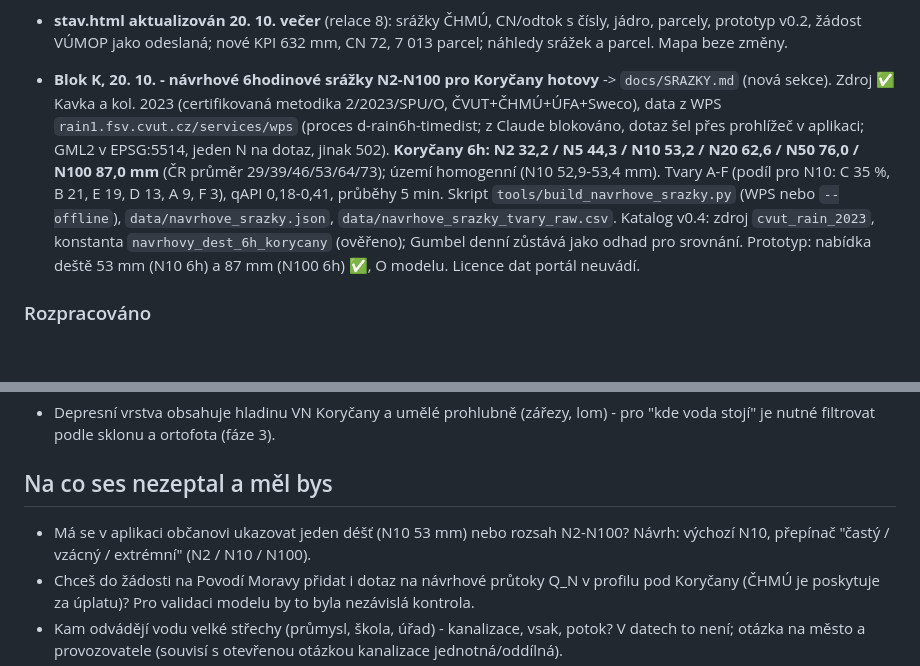
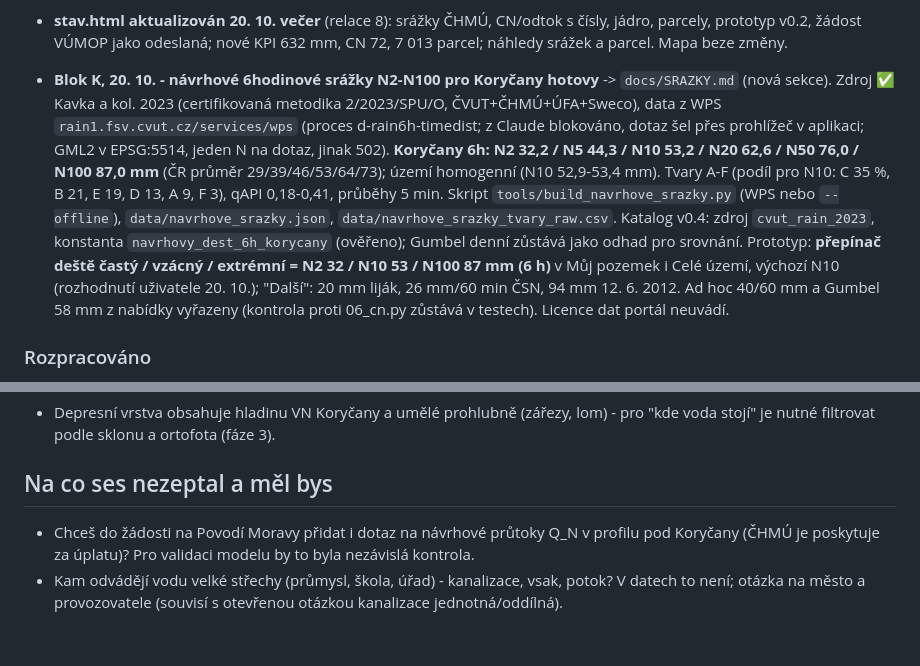
Before and after one commit to Skauti-Korycany/korycany-voda, a Markdown page: docs/STAV.md, 2 parts joined by grey strips. Drawn GitHub-style; blank space fills up the shorter version.

Commit message:
STAV.md: přepínač deště

```diff
--- a/docs/STAV.md
+++ b/docs/STAV.md
@@ -47,7 +47,7 @@ Aktualizováno: 20. 10. 2026 pozdě večer (relace 8: stav.html aktualizován, b
 - **Blok J, 20. 10. - velké střechy v Celém území.** Panel "Velké střechy - kdo rozhoduje o nejvíc vodě": všech 1 487 budov podle účelu (RÚIAN), střechy ha, m³ na zvolený déšť, průměr na budovu, kdo rozhoduje, opatření z katalogu. Klíčová čísla: 75 průmyslových budov 6,5 ha střech = 56 % plochy střech 957 RD; průměrná průmyslová střecha (862 m²) = 7 domů; veřejné 40 budov 1,3 ha, zemědělské 55 budov 2,8 ha. Kam střechy odvádějí vodu, v datech není.
 
 - **stav.html aktualizován 20. 10. večer** (relace 8): srážky ČHMÚ, CN/odtok s čísly, jádro, parcely, prototyp v0.2, žádost VÚMOP jako odeslaná; nové KPI 632 mm, CN 72, 7 013 parcel; náhledy srážek a parcel. Mapa beze změny.
-- **Blok K, 20. 10. - návrhové 6hodinové srážky N2-N100 pro Koryčany hotovy** -> `docs/SRAZKY.md` (nová sekce). Zdroj ✅ Kavka a kol. 2023 (certifikovaná metodika 2/2023/SPU/O, ČVUT+ČHMÚ+ÚFA+Sweco), data z WPS `rain1.fsv.cvut.cz/services/wps` (proces d-rain6h-timedist; z Claude blokováno, dotaz šel přes prohlížeč v aplikaci; GML2 v EPSG:5514, jeden N na dotaz, jinak 502). **Koryčany 6h: N2 32,2 / N5 44,3 / N10 53,2 / N20 62,6 / N50 76,0 / N100 87,0 mm** (ČR průměr 29/39/46/53/64/73); území homogenní (N10 52,9-53,4 mm). Tvary A-F (podíl pro N10: C 35 %, B 21, E 19, D 13, A 9, F 3), qAPI 0,18-0,41, průběhy 5 min. Skript `tools/build_navrhove_srazky.py` (WPS nebo `--offline`), `data/navrhove_srazky.json`, `data/navrhove_srazky_tvary_raw.csv`. Katalog v0.4: zdroj `cvut_rain_2023`, konstanta `navrhovy_dest_6h_korycany` (ověřeno); Gumbel denní zůstává jako odhad pro srovnání. Prototyp: nabídka deště 53 mm (N10 6h) a 87 mm (N100 6h) ✅, O modelu. Licence dat portál neuvádí.
+- **Blok K, 20. 10. - návrhové 6hodinové srážky N2-N100 pro Koryčany hotovy** -> `docs/SRAZKY.md` (nová sekce). Zdroj ✅ Kavka a kol. 2023 (certifikovaná metodika 2/2023/SPU/O, ČVUT+ČHMÚ+ÚFA+Sweco), data z WPS `rain1.fsv.cvut.cz/services/wps` (proces d-rain6h-timedist; z Claude blokováno, dotaz šel přes prohlížeč v aplikaci; GML2 v EPSG:5514, jeden N na dotaz, jinak 502). **Koryčany 6h: N2 32,2 / N5 44,3 / N10 53,2 / N20 62,6 / N50 76,0 / N100 87,0 mm** (ČR průměr 29/39/46/53/64/73); území homogenní (N10 52,9-53,4 mm). Tvary A-F (podíl pro N10: C 35 %, B 21, E 19, D 13, A 9, F 3), qAPI 0,18-0,41, průběhy 5 min. Skript `tools/build_navrhove_srazky.py` (WPS nebo `--offline`), `data/navrhove_srazky.json`, `data/navrhove_srazky_tvary_raw.csv`. Katalog v0.4: zdroj `cvut_rain_2023`, konstanta `navrhovy_dest_6h_korycany` (ověřeno); Gumbel denní zůstává jako odhad pro srovnání. Prototyp: **přepínač deště častý / vzácný / extrémní = N2 32 / N10 53 / N100 87 mm (6 h)** v Můj pozemek i Celé území, výchozí N10 (rozhodnutí uživatele 20. 10.); "Další": 20 mm liják, 26 mm/60 min ČSN, 94 mm 12. 6. 2012. Ad hoc 40/60 mm a Gumbel 58 mm z nabídky vyřazeny (kontrola proti 06_cn.py zůstává v testech). Licence dat portál neuvádí.
 
 ### Rozpracováno
 - **Žádost VÚMOP odeslána 19. 10. 2026** (data@vumop.cz, z adresy oddílu): vektor hydrologických skupin půd (mapa velkého měřítka, metadata ID 5cc1bdc2-de34-4eee-a439-41420a000319), správní území obce Koryčany + obal ~500 m, SHP/GPKG v EPSG:5514; dotazy na licenci pro veřejnou webovou aplikaci, zpoplatnění nekomerčního užití a HSP pro lesy mimo ZPF. Odkaz na stav.html v textu. Čeká se na odpověď. Erozní ohroženost a zamokřené půdy v žádosti nejsou - případně druhá žádost po odpovědi.
@@ -146,7 +146,6 @@ Aktualizováno: 20. 10. 2026 pozdě večer (relace 8: stav.html aktualizován, b
 - Depresní vrstva obsahuje hladinu VN Koryčany a umělé prohlubně (zářezy, lom) - pro "kde voda stojí" je nutné filtrovat podle sklonu a ortofota (fáze 3).
 
 ## Na co ses nezeptal a měl bys
-- Má se v aplikaci občanovi ukazovat jeden déšť (N10 53 mm) nebo rozsah N2-N100? Návrh: výchozí N10, přepínač "častý / vzácný / extrémní" (N2 / N10 / N100).
 - Chceš do žádosti na Povodí Moravy přidat i dotaz na návrhové průtoky Q_N v profilu pod Koryčany (ČHMÚ je poskytuje za úplatu)? Pro validaci modelu by to byla nezávislá kontrola.
 - Kam odvádějí vodu velké střechy (průmysl, škola, úřad) - kanalizace, vsak, potok? V datech to není; otázka na město a provozovatele (souvisí s otevřenou otázkou kanalizace jednotná/oddílná).
 - Zpevněné plochy u domů (dvory, vjezdy) nejsou v žádné vrstvě - ZABAGED je má jen jako "ostatní plocha v sídle". Pasport nebo klasifikace z ortofota?
```
